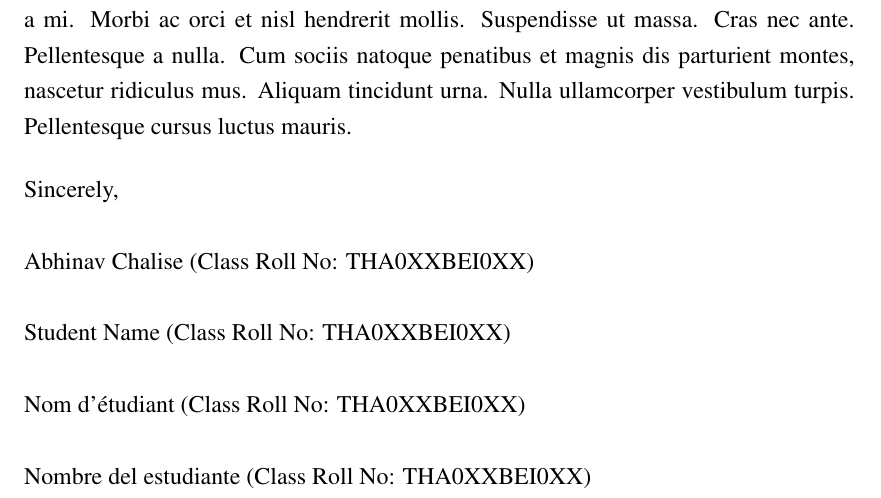
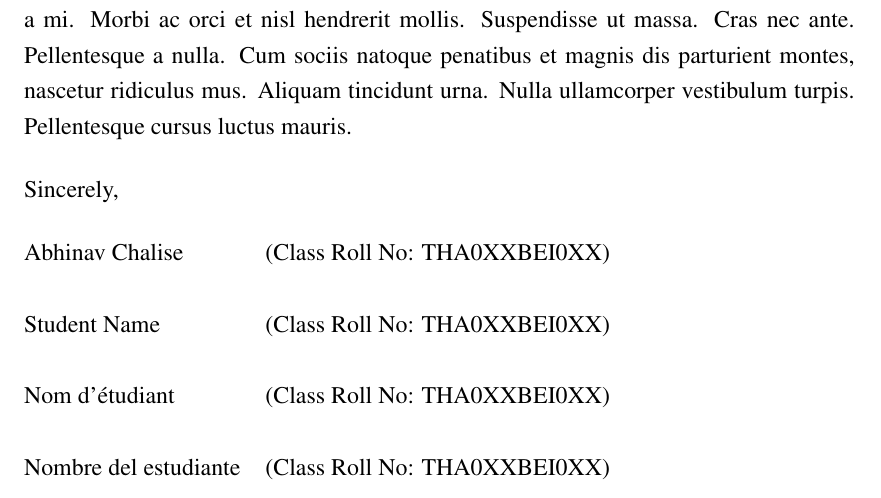
Before and after one commit to AC17dollars/thapathali-report-latex-template, a LaTeX document (main.tex): part of page 6 of 21, cut so that both start at the same text. Compiled offline with pdfLaTeX.

Commit message:
update name and roll alignment

```diff
--- a/main.tex
+++ b/main.tex
@@ -87,10 +87,12 @@
     \lipsum[2]
 
     Sincerely, \\ \\
-    Abhinav Chalise (Class Roll No: THA0XXBEI0XX) \\ \\
-    Student Name (Class Roll No: THA0XXBEI0XX) \\ \\
-    Nom d'étudiant (Class Roll No: THA0XXBEI0XX) \\ \\
-    Nombre del estudiante (Class Roll No: THA0XXBEI0XX) \\
+    \begin{tabular}{@{}l@{\hspace{0.03\linewidth}}l@{}}
+        Abhinav Chalise & (Class Roll No: THA0XXBEI0XX) \hrulefill \\ \\
+        Student Name  & (Class Roll No: THA0XXBEI0XX) \hrulefill \\ \\
+        Nom d'étudiant & (Class Roll No: THA0XXBEI0XX) \hrulefill \\ \\
+        Nombre del estudiante & (Class Roll No: THA0XXBEI0XX) \hrulefill \\ \\
+    \end{tabular}
 
     \pagebreak
 
```
